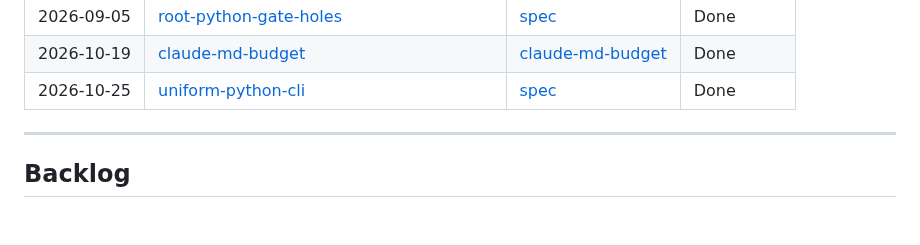
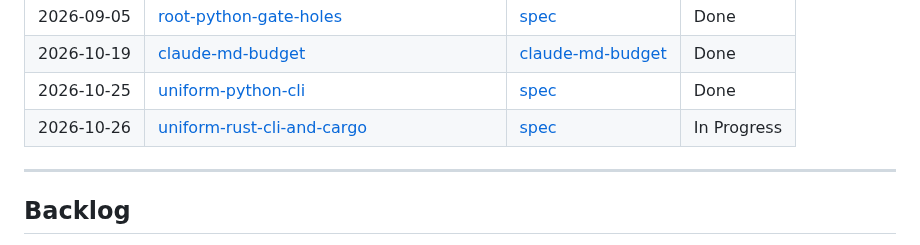
Before and after one commit to brujack/math, a Markdown page: docs/superpowers/README.md, the part around the change. Drawn GitHub-style; blank space fills up the shorter version.

Commit message:
docs(plan): uniform Rust CLI contract and Cargo.toml plan, non-goal check
23 tasks across P1 and P2; spec amendments N7 (three CI trigger paths) and R12 (rust-check.sh build mode) from the plan's non-goal check.

Co-Authored-By: Claude Opus 5.5 (1M context) <noreply@anthropic.com>
Claude-Session: https://claude.ai/code/session_013qcqNkm1AGxxo1goYAmKff

```diff
--- a/docs/superpowers/README.md
+++ b/docs/superpowers/README.md
@@ -45,6 +45,7 @@ Master status index for all specs and implementation plans in this directory.
 | 2026-09-05 | [root-python-gate-holes](plans/2026-09-05-root-python-gate-holes.md)                                       | [spec](specs/2026-09-05-root-python-gate-holes-design.md)                                                                         | Done        |
 | 2026-10-19 | [claude-md-budget](plans/2026-10-19-claude-md-budget.md)                                                   | [claude-md-budget](specs/2026-10-19-claude-md-budget-design.md)                                                                   | Done        |
 | 2026-10-25 | [uniform-python-cli](plans/2026-10-25-uniform-python-cli.md) | [spec](specs/2026-10-25-uniform-project-cli-and-python-files-design.md) | Done |
+| 2026-10-26 | [uniform-rust-cli-and-cargo](plans/2026-10-26-uniform-rust-cli-and-cargo.md) | [spec](specs/2026-10-25-uniform-rust-cli-and-cargo-design.md) | In Progress |
 
 ---
 
```
Also changed, not shown: 2 other files.
